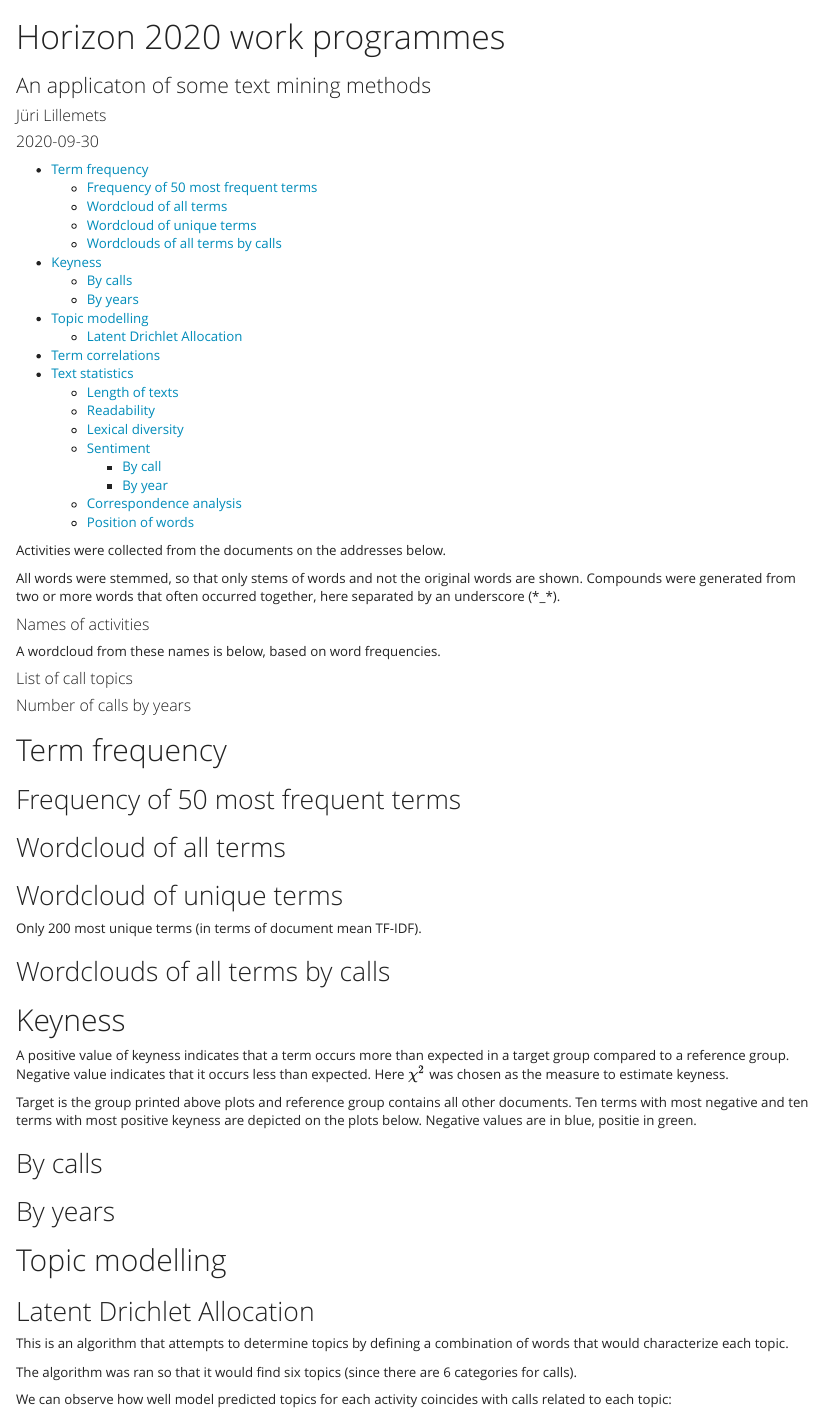
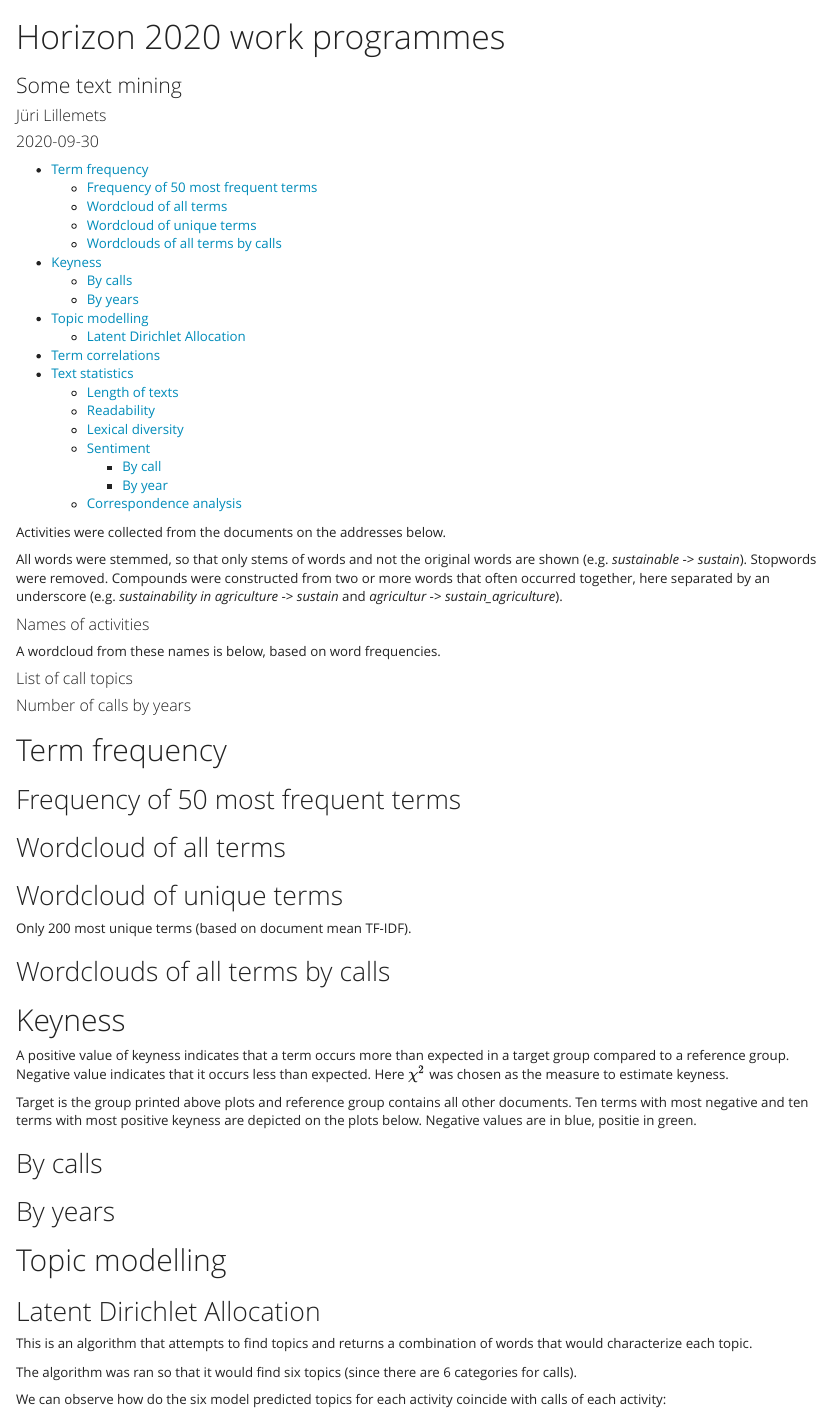
Before and after one commit to lillemets/horizon2020, an R Markdown document (index.Rmd): the page in a window 1100 px wide, from its top. Rendered offline with R 4.5, knitr and Pandoc, with nearby package versions; the code chunks are not run, so their results and figures are left out.

Commit message:
Improved wording

````diff
--- a/index.Rmd
+++ b/index.Rmd
@@ -1,6 +1,6 @@
 ---
 title: "Horizon 2020 work programmes"
-subtitle: "An applicaton of some text mining methods"
+subtitle: "Some text mining"
 author: Jüri Lillemets
 date: "`r format(Sys.time(), '%Y-%m-%d')`"
 output:
@@ -55,7 +55,7 @@
 Urls
 ```
 
-All words were stemmed, so that only stems of words and not the original words are shown. Compounds were generated from two or more words that often occurred together, here separated by an underscore (*_*).
+All words were stemmed, so that only stems of words and not the original words are shown (e.g. *sustainable* -> *sustain*). Stopwords were removed. Compounds were constructed from two or more words that often occurred together, here separated by an underscore (e.g. *sustainability in agriculture* -> *sustain* and *agricultur* -> *sustain_agriculture*).
 
 #### Names of activities
 
@@ -106,7 +106,7 @@
 
 ## Wordcloud of unique terms
 
-Only 200 most unique terms (in terms of document mean TF-IDF).
+Only 200 most unique terms (based on document mean TF-IDF).
 
 ```{r}
 tfIdf <- dfm_trim(dfMat, min_termfreq = 2) %>%
@@ -164,9 +164,9 @@
 
 # Topic modelling
 
-## Latent Drichlet Allocation
+## Latent Dirichlet Allocation
 
-This is an algorithm that attempts to determine topics by defining a combination of words that would characterize each topic.
+This is an algorithm that attempts to find topics and returns a combination of words that would characterize each topic.
 
 The algorithm was ran so that it would find six topics (since there are 6 categories for calls).
 
@@ -174,7 +174,7 @@
 ldaMod <- LDA(dfMat, k = 6)
 ```
 
-We can observe how well model predicted topics for each activity coincides with calls related to each topic:
+We can observe how do the six model predicted topics for each activity coincide with calls of each activity:
 
 ``` {r}
 table(topics(ldaMod), Corp$call, dnn = c('predicted', 'actual'))
````
Also changed, not shown: network.html, index.Rmd (13 more changed lines).
